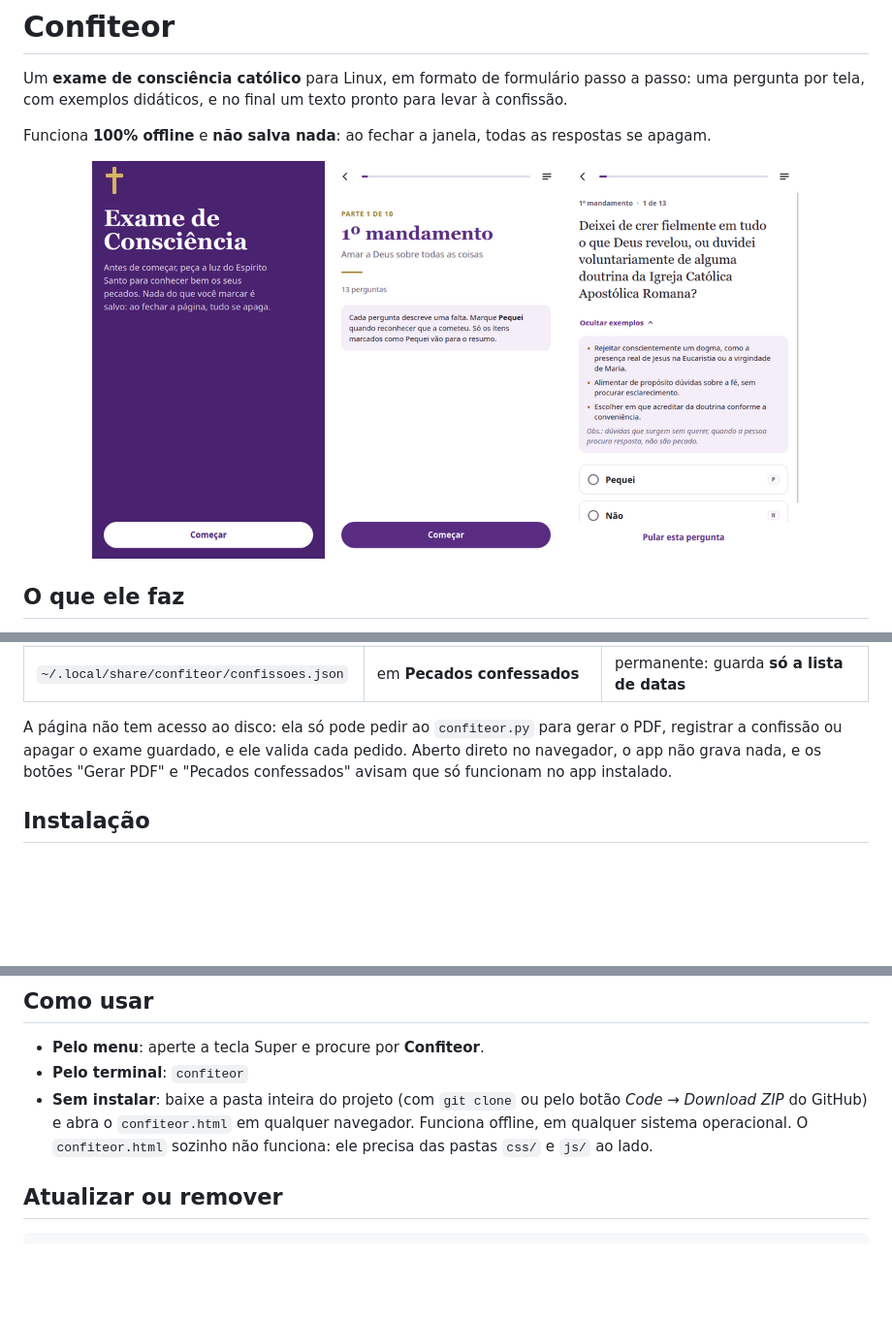
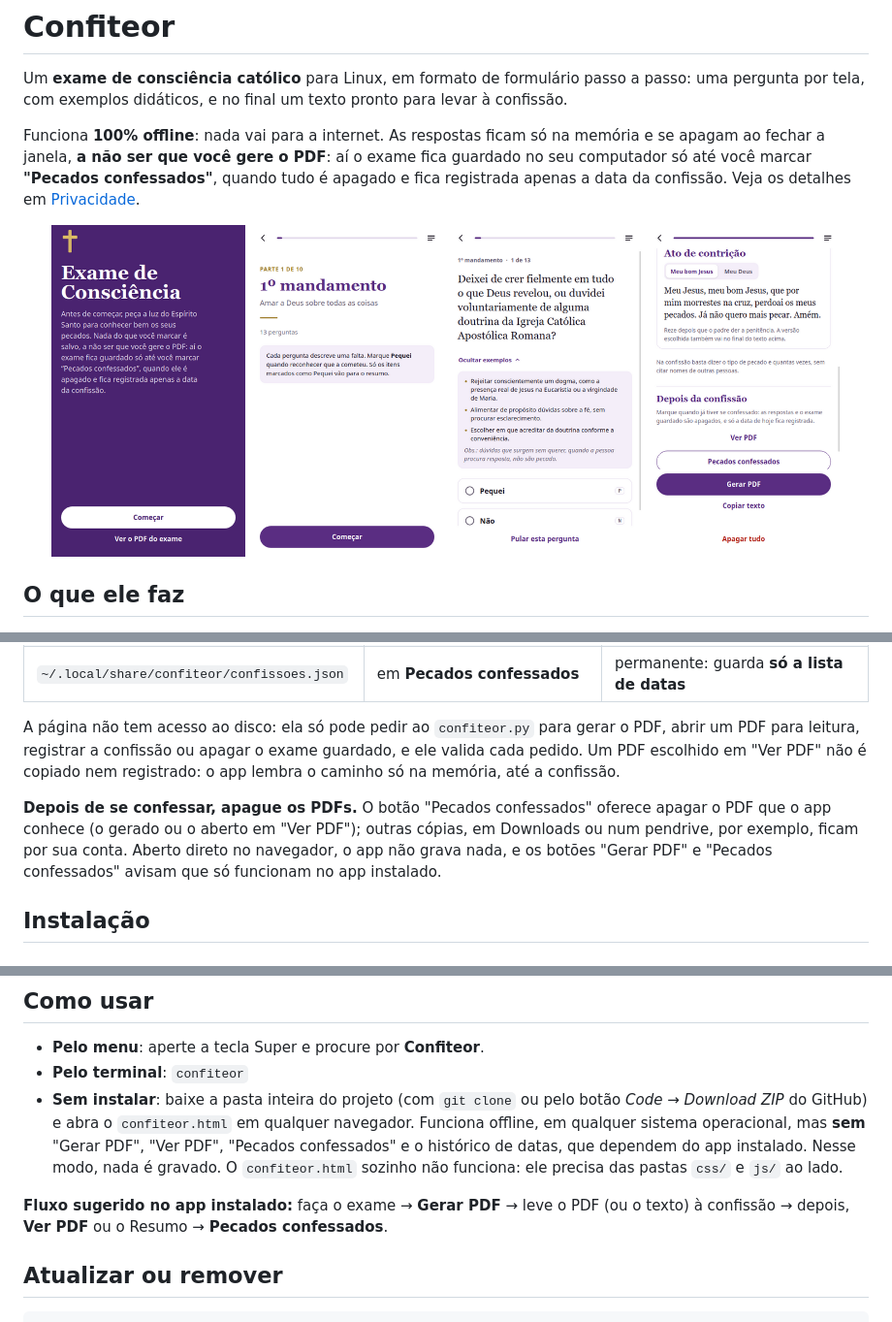
Before and after one commit to JaelsonJonas/confiteor, a Markdown page: README.md, 3 parts joined by grey strips. Shown at 97% size. Drawn GitHub-style; pictures changed too: docs/1-boas-vindas.png, docs/4-resumo.png (added); blank space fills up the shorter version.

Commit message:
Atualiza avisos de privacidade para o fluxo com PDF
- README: a abertura não diz mais "não salva nada"; explica que as
  respostas ficam na memória e, com o PDF, o exame é guardado até
  "Pecados confessados", quando fica só a data
- README: modo navegador sem PDF/histórico, fluxo sugerido, "Ver PDF" na
  descrição da ponte, lembrete de apagar PDFs e de tratá-los como
  documentos íntimos; estrutura descreve o que o confiteor.py grava
- tela inicial do app: menciona que, após a confissão, fica só a data
- screenshots no modo app (tela inicial com "Ver o PDF do exame" e
  novo print do Resumo com "Gerar PDF" e "Depois da confissão")

Co-Authored-By: Claude Opus 5.5 <noreply@anthropic.com>

```diff
--- a/README.md
+++ b/README.md
@@ -2,12 +2,13 @@
 
 Um **exame de consciência católico** para Linux, em formato de formulário passo a passo: uma pergunta por tela, com exemplos didáticos, e no final um texto pronto para levar à confissão.
 
-Funciona **100% offline** e **não salva nada**: ao fechar a janela, todas as respostas se apagam.
+Funciona **100% offline**: nada vai para a internet. As respostas ficam só na memória e se apagam ao fechar a janela, **a não ser que você gere o PDF**: aí o exame fica guardado no seu computador só até você marcar **"Pecados confessados"**, quando tudo é apagado e fica registrada apenas a data da confissão. Veja os detalhes em [Privacidade](#privacidade).
 
 <p align="center">
-  <img src="docs/1-boas-vindas.png" width="240" alt="Tela de boas-vindas">
-  <img src="docs/2-mandamento.png" width="240" alt="Abertura do 1º mandamento">
-  <img src="docs/3-pergunta.png" width="240" alt="Pergunta com exemplos">
+  <img src="docs/1-boas-vindas.png" width="200" alt="Tela de boas-vindas">
+  <img src="docs/2-mandamento.png" width="200" alt="Abertura do 1º mandamento">
+  <img src="docs/3-pergunta.png" width="200" alt="Pergunta com exemplos">
+  <img src="docs/4-resumo.png" width="200" alt="Resumo com Gerar PDF e Pecados confessados">
 </p>
 
 ## O que ele faz
@@ -44,7 +45,9 @@ No app instalado, **só por ação sua**, o `confiteor.py` grava, sempre com per
 | `~/.local/share/confiteor/exame-atual.json` | ao gerar o PDF, para não perder o exame se fechar o app | **Pecados confessados** ou **Apagar tudo** |
 | `~/.local/share/confiteor/confissoes.json` | em **Pecados confessados** | permanente: guarda **só a lista de datas** |
 
-A página não tem acesso ao disco: ela só pode pedir ao `confiteor.py` para gerar o PDF, registrar a confissão ou apagar o exame guardado, e ele valida cada pedido. Aberto direto no navegador, o app não grava nada, e os botões "Gerar PDF" e "Pecados confessados" avisam que só funcionam no app instalado.
+A página não tem acesso ao disco: ela só pode pedir ao `confiteor.py` para gerar o PDF, abrir um PDF para leitura, registrar a confissão ou apagar o exame guardado, e ele valida cada pedido. Um PDF escolhido em "Ver PDF" não é copiado nem registrado: o app lembra o caminho só na memória, até a confissão.
+
+**Depois de se confessar, apague os PDFs.** O botão "Pecados confessados" oferece apagar o PDF que o app conhece (o gerado ou o aberto em "Ver PDF"); outras cópias, em Downloads ou num pendrive, por exemplo, ficam por sua conta. Aberto direto no navegador, o app não grava nada, e os botões "Gerar PDF" e "Pecados confessados" avisam que só funcionam no app instalado.
 
 ## Instalação
 
@@ -86,7 +89,9 @@ A instalação é **só para o seu usuário** e não precisa de `sudo`. Ela cria
 
 - **Pelo menu**: aperte a tecla Super e procure por **Confiteor**.
 - **Pelo terminal**: `confiteor`
-- **Sem instalar**: baixe a pasta inteira do projeto (com `git clone` ou pelo botão *Code → Download ZIP* do GitHub) e abra o `confiteor.html` em qualquer navegador. Funciona offline, em qualquer sistema operacional. O `confiteor.html` sozinho não funciona: ele precisa das pastas `css/` e `js/` ao lado.
+- **Sem instalar**: baixe a pasta inteira do projeto (com `git clone` ou pelo botão *Code → Download ZIP* do GitHub) e abra o `confiteor.html` em qualquer navegador. Funciona offline, em qualquer sistema operacional, mas **sem** "Gerar PDF", "Ver PDF", "Pecados confessados" e o histórico de datas, que dependem do app instalado. Nesse modo, nada é gravado. O `confiteor.html` sozinho não funciona: ele precisa das pastas `css/` e `js/` ao lado.
+
+**Fluxo sugerido no app instalado:** faça o exame → **Gerar PDF** → leve o PDF (ou o texto) à confissão → depois, **Ver PDF** ou o Resumo → **Pecados confessados**.
 
 ## Atualizar ou remover
 
```
Also changed, not shown: other parts of README.md (+4 -1 lines), 1 other file.
